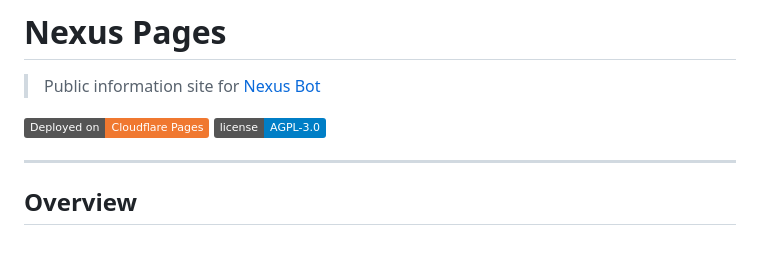
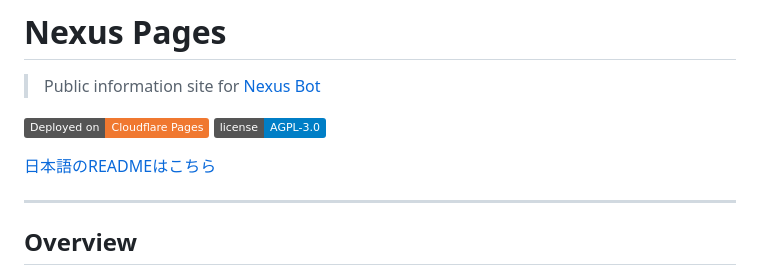
Before and after one commit to OCxeRu2951/Nexus-Pages, a Markdown page: README.md, the part around the change. Rendered like a GitHub page; badges without logos; blank space fills up the shorter version.

Commit message:
READMEのアップデート

```diff
--- a/README/en-README.md
+++ b/README.md
@@ -4,6 +4,8 @@
 
 [![Cloudflare Pages](https://img.shields.io/badge/Deployed%20on-Cloudflare%20Pages-f07830?logo=cloudflare&logoColor=white)](https://nexus-pages.pages.dev)
 [![License](https://img.shields.io/badge/license-AGPL--3.0-blue)](./LICENSE)
+
+[日本語のREADMEはこちら](./README/ja-README.md)
 
 ---
 
```
Also changed, not shown: README/ja-README.md (+2 -0 lines).
